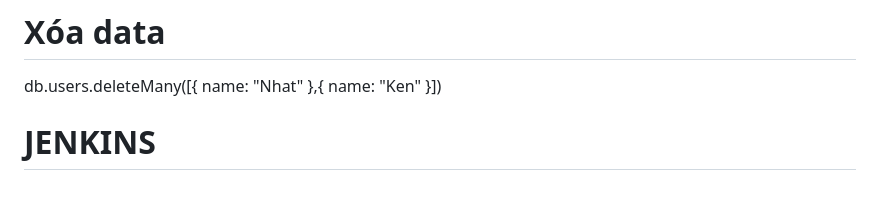
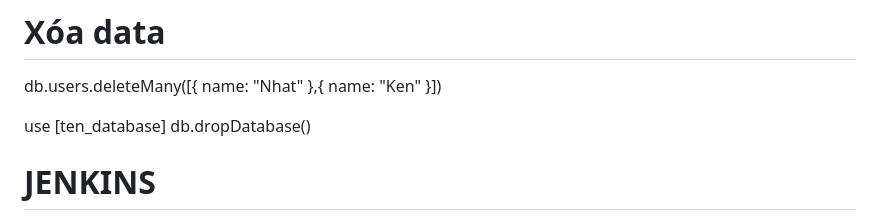
Before and after one commit to nathanvo1489/Proj_ToDoList, a Markdown page: doc.md, the part around the change. Drawn GitHub-style; blank space fills up the shorter version.

````diff
--- a/doc.md
+++ b/doc.md
@@ -23,6 +23,9 @@ db.users.find()
 ```
 # Xóa data
 db.users.deleteMany([{ name: "Nhat" },{ name: "Ken" }])
+
+use [ten_database]
+db.dropDatabase()
 
 # JENKINS
 
````
Also changed, not shown: README.md (+13 -2 lines), image-1.png (added), 1 other file.
